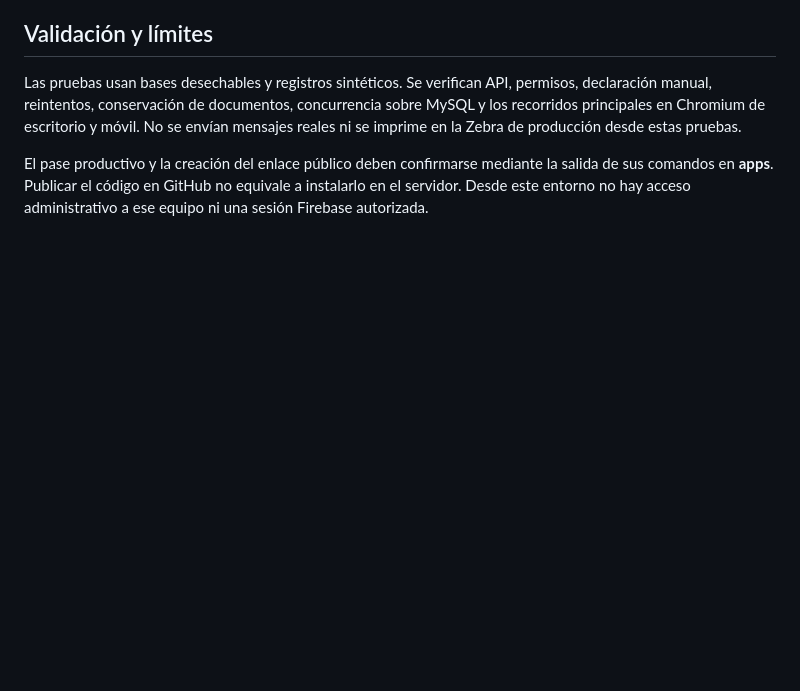
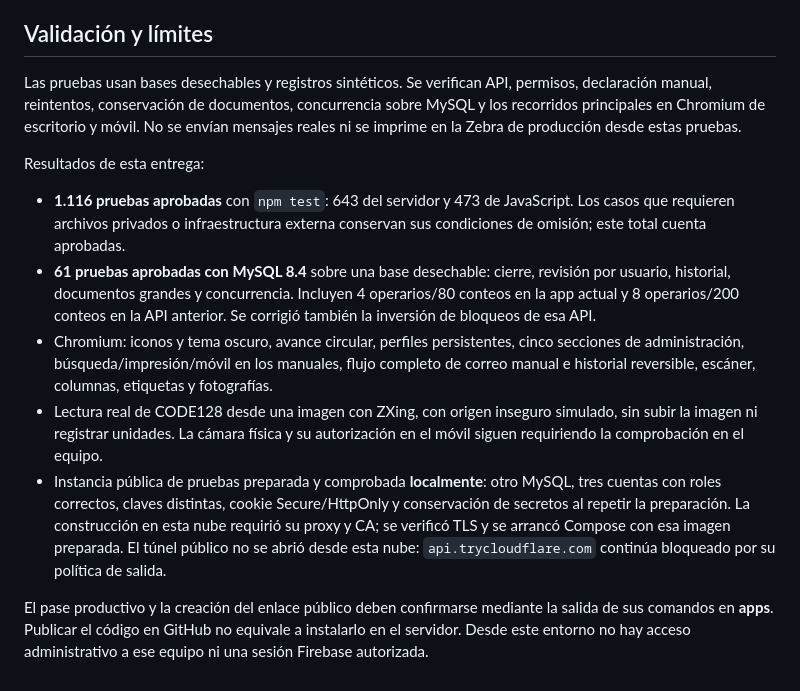
Before and after one commit to brantos102/IV_ITSANET, a Markdown page: docs/CIERRE_MANUALES_Y_PUBLICACION_42.md, the part around the change. Drawn GitHub-style; blank space fills up the shorter version.

Commit message:
Documenta verificación de Firebase y validación final de la versión 42

```diff
--- a/docs/CIERRE_MANUALES_Y_PUBLICACION_42.md
+++ b/docs/CIERRE_MANUALES_Y_PUBLICACION_42.md
@@ -136,4 +136,12 @@ En el servidor quedan en **/app/manuales/operario.html**, **/app/manuales/superv
 
 Las pruebas usan bases desechables y registros sintéticos. Se verifican API, permisos, declaración manual, reintentos, conservación de documentos, concurrencia sobre MySQL y los recorridos principales en Chromium de escritorio y móvil. No se envían mensajes reales ni se imprime en la Zebra de producción desde estas pruebas.
 
+Resultados de esta entrega:
+
+- **1.116 pruebas aprobadas** con `npm test`: 643 del servidor y 473 de JavaScript. Los casos que requieren archivos privados o infraestructura externa conservan sus condiciones de omisión; este total cuenta aprobadas.
+- **61 pruebas aprobadas con MySQL 8.4** sobre una base desechable: cierre, revisión por usuario, historial, documentos grandes y concurrencia. Incluyen 4 operarios/80 conteos en la app actual y 8 operarios/200 conteos en la API anterior. Se corrigió también la inversión de bloqueos de esa API.
+- Chromium: iconos y tema oscuro, avance circular, perfiles persistentes, cinco secciones de administración, búsqueda/impresión/móvil en los manuales, flujo completo de correo manual e historial reversible, escáner, columnas, etiquetas y fotografías.
+- Lectura real de CODE128 desde una imagen con ZXing, con origen inseguro simulado, sin subir la imagen ni registrar unidades. La cámara física y su autorización en el móvil siguen requiriendo la comprobación en el equipo.
+- Instancia pública de pruebas preparada y comprobada **localmente**: otro MySQL, tres cuentas con roles correctos, claves distintas, cookie Secure/HttpOnly y conservación de secretos al repetir la preparación. La construcción en esta nube requirió su proxy y CA; se verificó TLS y se arrancó Compose con esa imagen preparada. El túnel público no se abrió desde esta nube: `api.trycloudflare.com` continúa bloqueado por su política de salida.
+
 El pase productivo y la creación del enlace público deben confirmarse mediante la salida de sus comandos en **apps**. Publicar el código en GitHub no equivale a instalarlo en el servidor. Desde este entorno no hay acceso administrativo a ese equipo ni una sesión Firebase autorizada.
```
